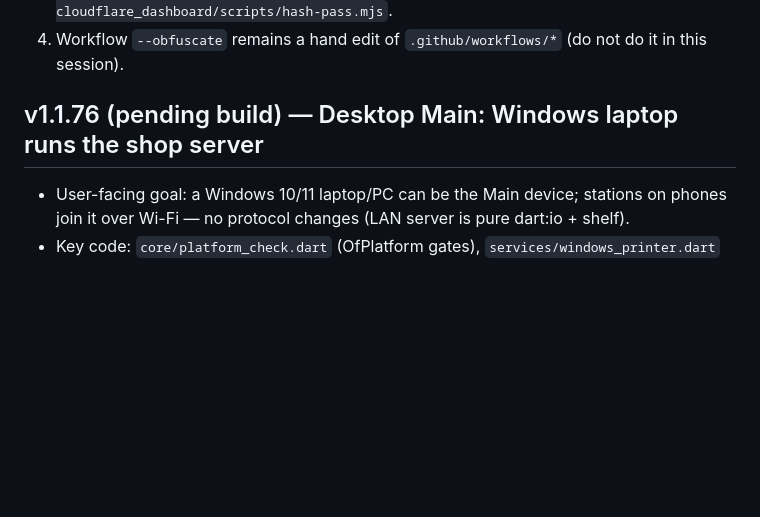
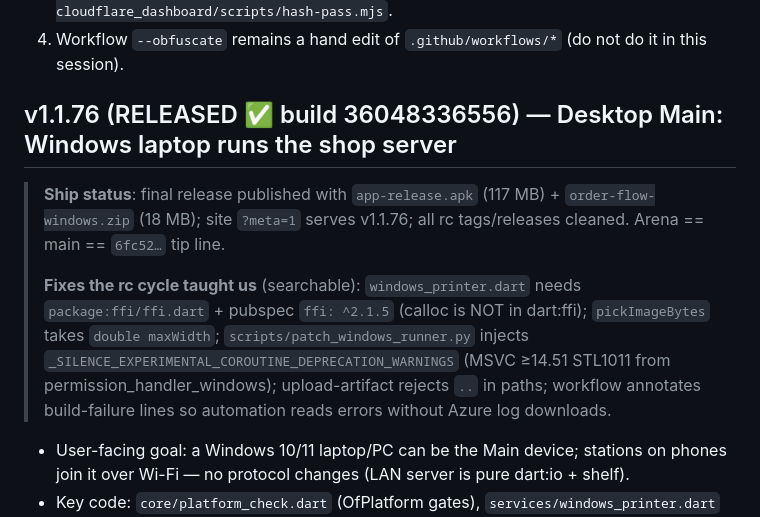
Before and after one commit to juttjathol/Order-Flow-V2, a Markdown page: docs/HANDOFF.md, the part around the change. GitHub-like rendering; blank space fills up the shorter version.

Commit message:
docs(handoff): v1.1.76 SHIPPED — release status + rc-cycle lessons [docs]
Co-authored-by: arena-agent <297053741+arena-agent@users.noreply.github.com>

```diff
--- a/docs/HANDOFF.md
+++ b/docs/HANDOFF.md
@@ -58,7 +58,11 @@ Version: `1.1.73+73`. Do not tag from this session — owner tags `v1.1.73`. Do
 3. If hashes were made with 250000 PBKDF2 iterations, regenerate with `node cloudflare_dashboard/scripts/hash-pass.mjs`.
 4. Workflow `--obfuscate` remains a hand edit of `.github/workflows/*` (do not do it in this session).
 
-## v1.1.76 (pending build) — Desktop Main: Windows laptop runs the shop server
+## v1.1.76 (RELEASED ✅ build 36048336556) — Desktop Main: Windows laptop runs the shop server
+> **Ship status**: final release published with `app-release.apk` (117 MB) + `order-flow-windows.zip` (18 MB); site `?meta=1` serves v1.1.76; all rc tags/releases cleaned. Arena == main == `6fc52…` tip line.
+>
+> **Fixes the rc cycle taught us** (searchable): `windows_printer.dart` needs `package:ffi/ffi.dart` + pubspec `ffi: ^2.1.5` (calloc is NOT in dart:ffi); `pickImageBytes` takes `double maxWidth`; `scripts/patch_windows_runner.py` injects `_SILENCE_EXPERIMENTAL_COROUTINE_DEPRECATION_WARNINGS` (MSVC ≥14.51 STL1011 from permission_handler_windows); upload-artifact rejects `..` in paths; workflow annotates build-failure lines so automation reads errors without Azure log downloads.
+
 - User-facing goal: a Windows 10/11 laptop/PC can be the Main device; stations on phones join it over Wi-Fi — no protocol changes (LAN server is pure dart:io + shelf).
 - Key code: `core/platform_check.dart` (OfPlatform gates), `services/windows_printer.dart` (raw ESC/POS via winspool through plain dart:ffi — NO new dependency), `PrinterConfig.transport 'spooler'` + `spoolerName`, SessionPrefs `localSpoolerName/Enabled`, `AppController.setLocalSpoolerPrinter`, PrintService.send spooler branch first.
 - UI: station printer sheet is platform-driven ('bt' on Android, 'sys' + 'lan' on Windows, 'lan' elsewhere). More → Printers routes to the unified sheet on desktop (plan gate only applies on phones' station sheet path).
```
